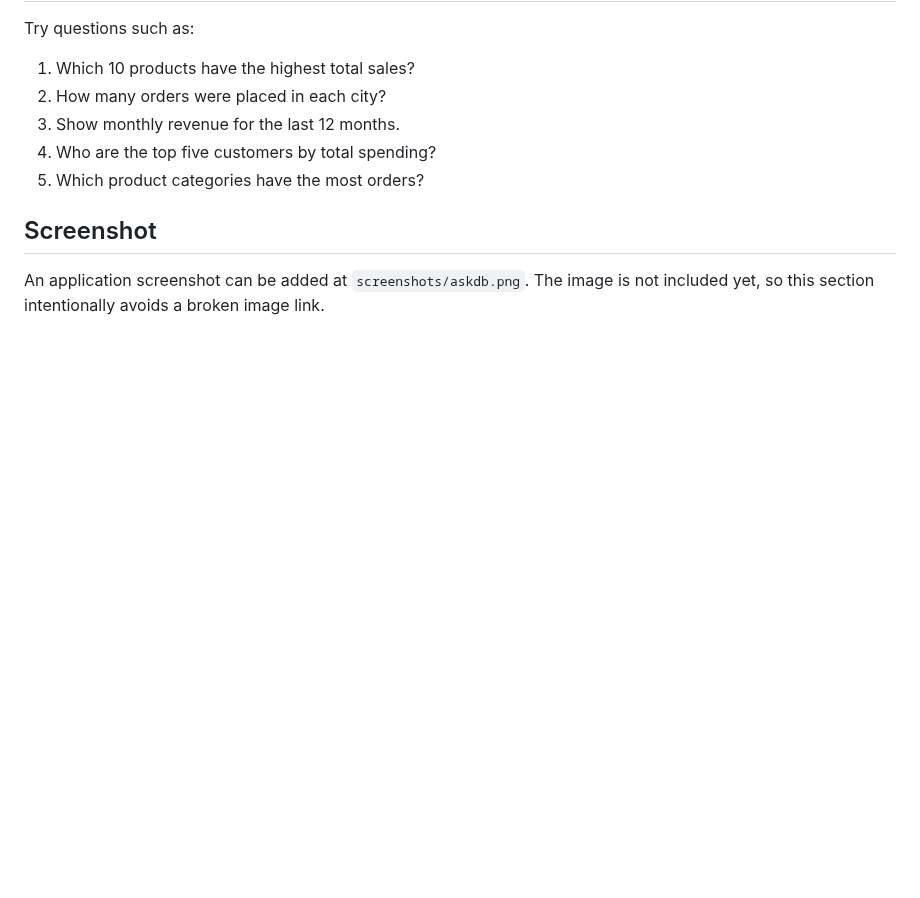
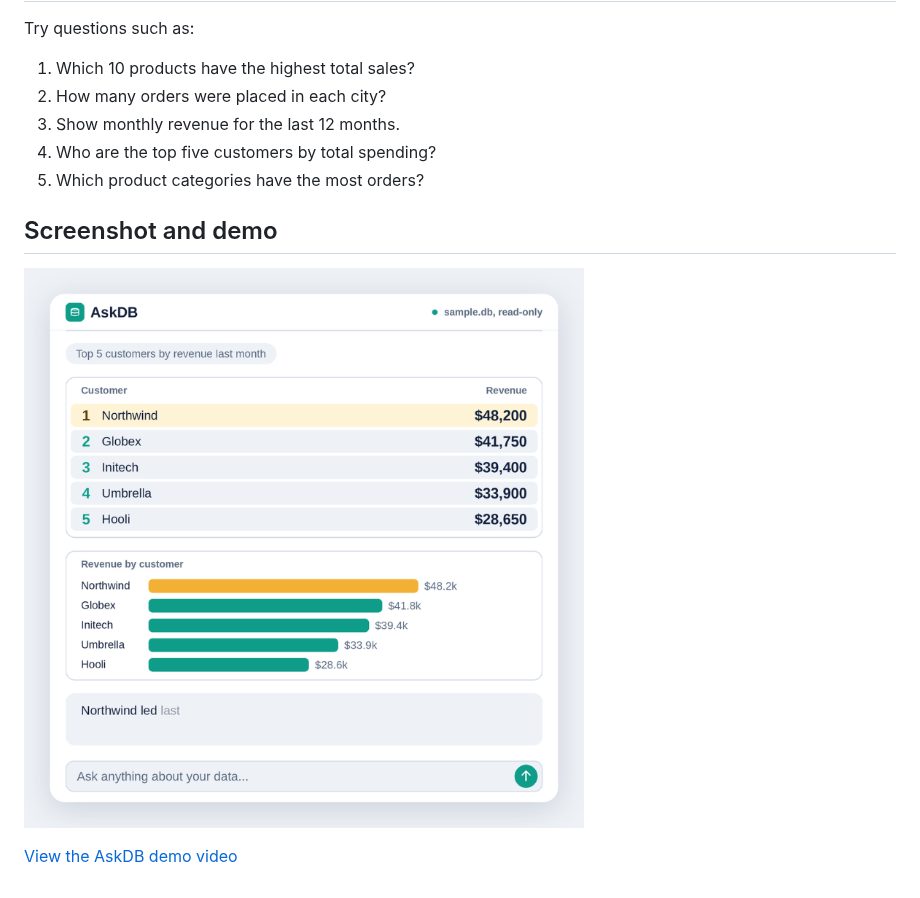
Before and after one commit to stavanparmar/AskDB, a Markdown page: README.md, the part around the change. Rendered like a GitHub page; pictures changed too: media/askdb-cover.png (added); blank space fills up the shorter version.

Commit message:
Add AskDB preview media
Co-authored-by: Copilot <223556219+Copilot@users.noreply.github.com>

```diff
--- a/README.md
+++ b/README.md
@@ -56,7 +56,8 @@ Try questions such as:
 4. Who are the top five customers by total spending?
 5. Which product categories have the most orders?
 
-## Screenshot
+## Screenshot and demo
 
-An application screenshot can be added at `screenshots/askdb.png`. The image is
-not included yet, so this section intentionally avoids a broken image link.
+![AskDB preview](media/askdb-cover.png)
+
+[View the AskDB demo video](media/askdb-demo.mp4)
```
Also changed, not shown: 1 other file.
